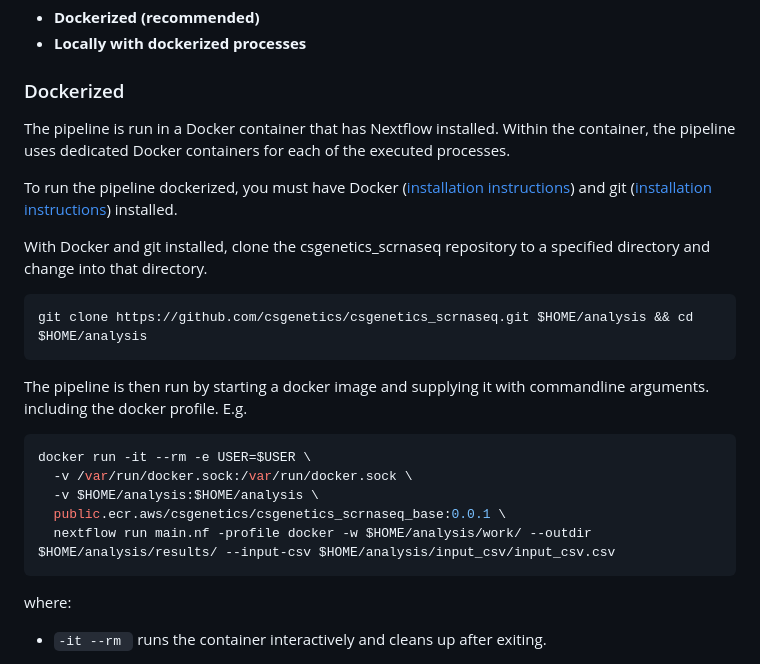
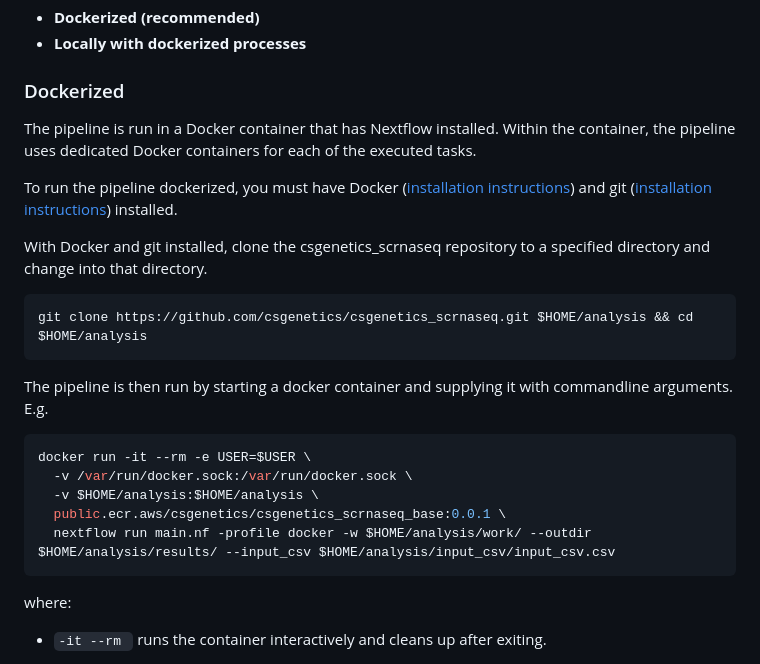
Before and after one commit to csgenetics/csgenetics_scrnaseq, a Markdown page: README.md, the part around the change printed below. GitHub-like rendering.

````diff
--- a/README.md
+++ b/README.md
@@ -31,7 +34,7 @@ The pipeline can be run in one of two ways:
 
 ### Dockerized
 
-The pipeline is run in a Docker container that has Nextflow installed. Within the container, the pipeline uses dedicated Docker containers for each of the executed processes.
+The pipeline is run in a Docker container that has Nextflow installed. Within the container, the pipeline uses dedicated Docker containers for each of the executed tasks.
 
 To run the pipeline dockerized, you must have Docker ([installation instructions](https://docs.docker.com/get-docker/)) and git ([installation instructions](https://git-scm.com/book/en/v2/Getting-Started-Installing-Git)) installed.
 
@@ -41,15 +44,15 @@ With Docker and git installed, clone the csgenetics_scrnaseq repository to a spe
 git clone https://github.com/csgenetics/csgenetics_scrnaseq.git $HOME/analysis && cd $HOME/analysis
 ```
 
-The pipeline is then run by starting a docker image and supplying
-it with commandline arguments. including the docker profile. E.g.
+The pipeline is then run by starting a docker container and supplying
+it with commandline arguments. E.g.
 
 ```bash
 docker run -it --rm -e USER=$USER \
   -v /var/run/docker.sock:/var/run/docker.sock \
   -v $HOME/analysis:$HOME/analysis \
   public.ecr.aws/csgenetics/csgenetics_scrnaseq_base:0.0.1 \
-  nextflow run main.nf -profile docker -w $HOME/analysis/work/ --outdir $HOME/analysis/results/ --input-csv $HOME/analysis/input_csv/input_csv.csv
+  nextflow run main.nf -profile docker -w $HOME/analysis/work/ --outdir $HOME/analysis/results/ --input_csv $HOME/analysis/input_csv/input_csv.csv
 ```
 
 where:
````
Also changed, not shown: other parts of README.md (+30 -8 lines), docs/usage.md (+10 -6 lines).
